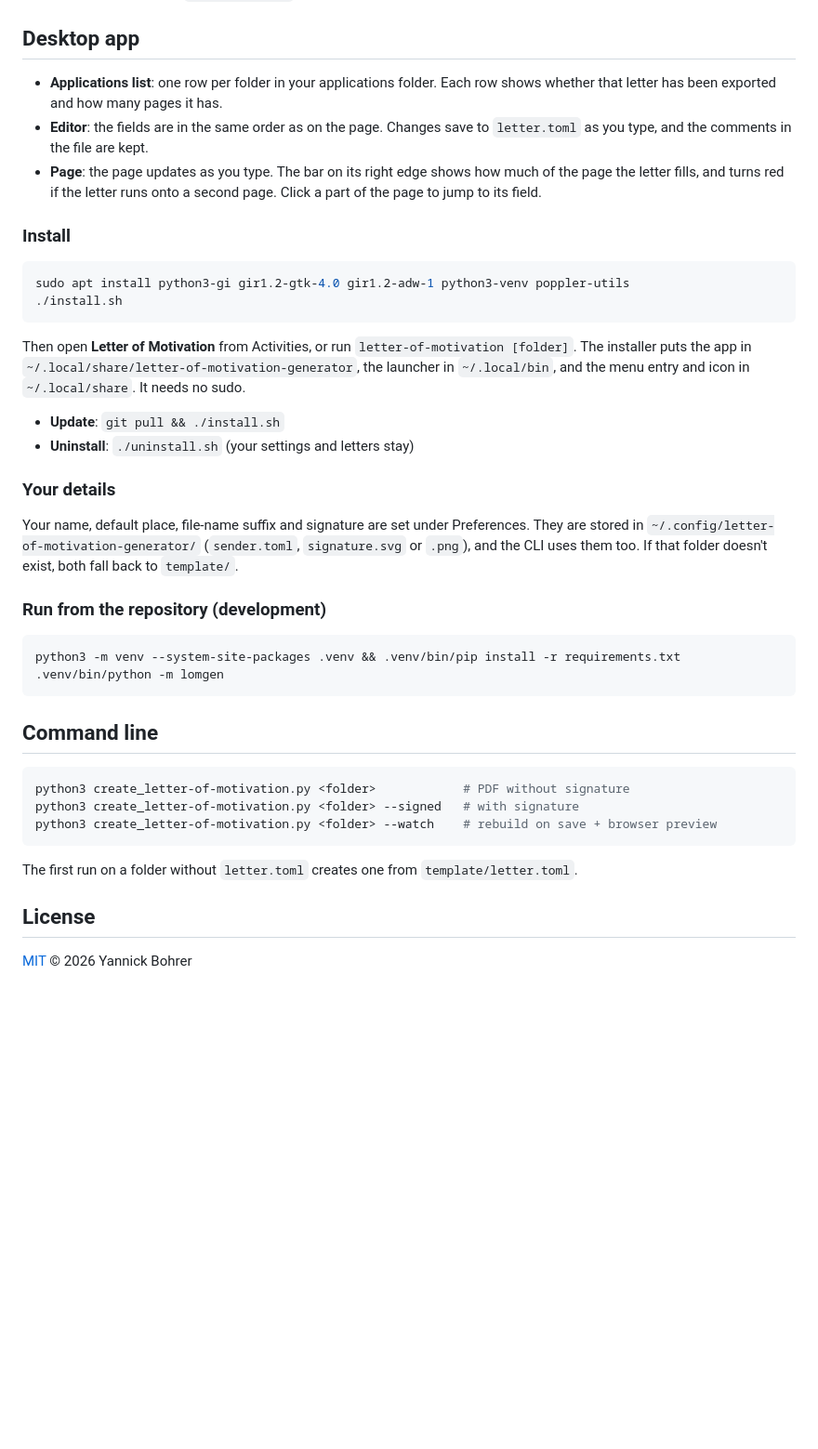
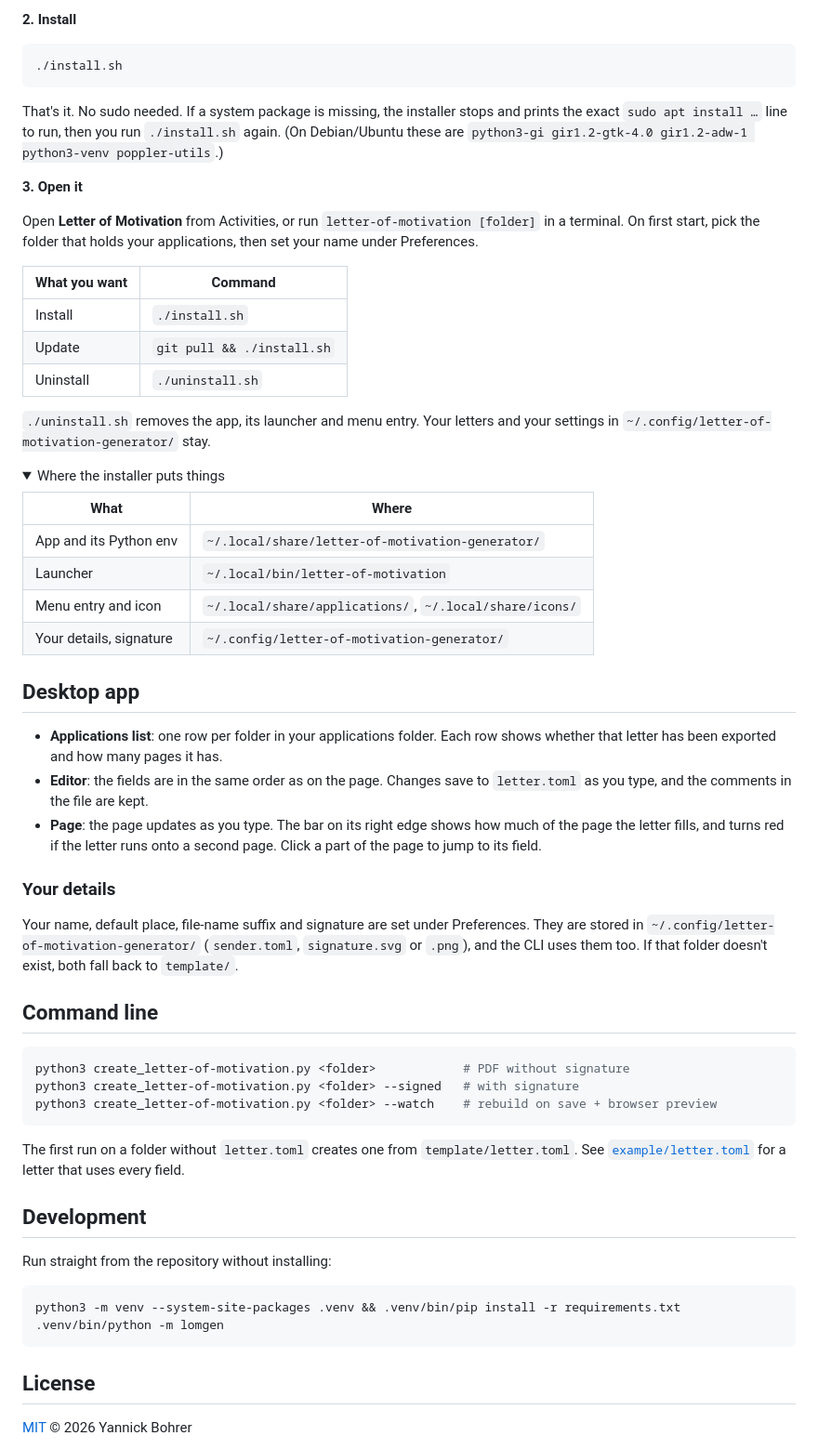
Before and after one commit to yannickbohrer/letter-of-motivation-editor, a Markdown page: README.md, the part around one of its changes. Shown at 93% size. Drawn GitHub-style; folded sections open; blank space fills up the shorter version.

Commit message:
Rewrite README with screenshot and simple setup steps
Co-Authored-By: Claude Opus 5.5 <noreply@anthropic.com>

````diff
--- a/README.md
+++ b/README.md
@@ -8,3 +27,38 @@ There are two ways to use it: a GNOME desktop app and a command-line tool. Both
+**2. Install**
+
+```sh
+./install.sh
+```
+
+That's it. No sudo needed. If a system package is missing, the installer stops and prints the exact
+`sudo apt install …` line to run, then you run `./install.sh` again. (On Debian/Ubuntu these are
+`python3-gi gir1.2-gtk-4.0 gir1.2-adw-1 python3-venv poppler-utils`.)
+
+**3. Open it**
+
+Open **Letter of Motivation** from Activities, or run `letter-of-motivation [folder]` in a terminal.
+On first start, pick the folder that holds your applications, then set your name under Preferences.
+
+| What you want  | Command                         |
+| -------------- | ------------------------------- |
+| Install        | `./install.sh`                  |
+| Update         | `git pull && ./install.sh`      |
+| Uninstall      | `./uninstall.sh`                |
+
+`./uninstall.sh` removes the app, its launcher and menu entry. Your letters and your settings in
+`~/.config/letter-of-motivation-generator/` stay.
+
+<details>
+<summary>Where the installer puts things</summary>
+
+| What                    | Where                                                   |
+| ----------------------- | ------------------------------------------------------- |
+| App and its Python env  | `~/.local/share/letter-of-motivation-generator/`        |
+| Launcher                | `~/.local/bin/letter-of-motivation`                     |
+| Menu entry and icon     | `~/.local/share/applications/`, `~/.local/share/icons/` |
+| Your details, signature | `~/.config/letter-of-motivation-generator/`             |
+
+</details>
 
 ## Desktop app
 
@@ -16,32 +70,11 @@ There are two ways to use it: a GNOME desktop app and a command-line tool. Both
   letter fills, and turns red if the letter runs onto a second page. Click a part of the page to
   jump to its field.
 
-### Install
-
-```sh
-sudo apt install python3-gi gir1.2-gtk-4.0 gir1.2-adw-1 python3-venv poppler-utils
-./install.sh
-```
-
-Then open **Letter of Motivation** from Activities, or run `letter-of-motivation [folder]`.
-The installer puts the app in `~/.local/share/letter-of-motivation-generator`, the launcher in
-`~/.local/bin`, and the menu entry and icon in `~/.local/share`. It needs no sudo.
-
-- **Update**: `git pull && ./install.sh`
-- **Uninstall**: `./uninstall.sh` (your settings and letters stay)
-
 ### Your details
 
 Your name, default place, file-name suffix and signature are set under Preferences. They are stored
 in `~/.config/letter-of-motivation-generator/` (`sender.toml`, `signature.svg` or `.png`), and the CLI
 uses them too. If that folder doesn't exist, both fall back to `template/`.
-
-### Run from the repository (development)
-
-```sh
-python3 -m venv --system-site-packages .venv && .venv/bin/pip install -r requirements.txt
-.venv/bin/python -m lomgen
-```
 
 ## Command line
 
@@ -52,6 +85,16 @@ python3 create_letter-of-motivation.py <folder> --watch    # rebuild on save + b
 ```
 
 The first run on a folder without `letter.toml` creates one from `template/letter.toml`.
+See [`example/letter.toml`](example/letter.toml) for a letter that uses every field.
+
+## Development
+
+Run straight from the repository without installing:
+
+```sh
+python3 -m venv --system-site-packages .venv && .venv/bin/pip install -r requirements.txt
+.venv/bin/python -m lomgen
+```
 
 ## License
 
````
Also changed, not shown: other parts of README.md (+19 -0 lines), docs/screenshot.png (added).
